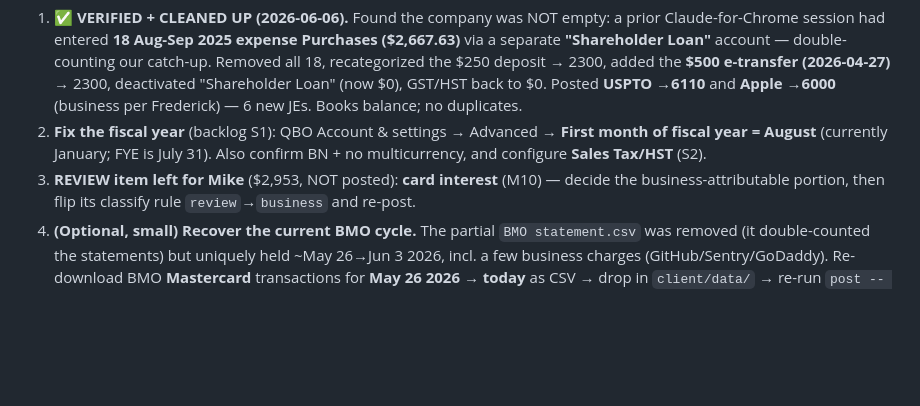
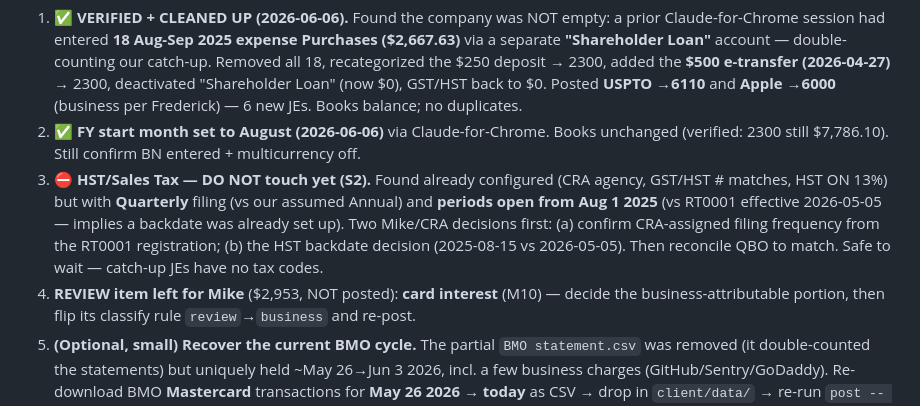
Before and after one commit to freddy6ix/meshentics-qbo, a Markdown page: STATUS.md, the part around the change. Drawn GitHub-style; blank space fills up the shorter version.

Commit message:
FY start month set to August; flag existing HST config for Mike
FY first month changed to August (via Chrome), books verified unchanged.
Sales tax found already configured (Quarterly, periods from Aug 2025) — DO NOT
change on the live agency; two decisions for Mike/CRA first (filing frequency,
HST backdate). Logged S1/S2 + STATUS.

Co-Authored-By: Claude Opus 4.8 <noreply@anthropic.com>

```diff
--- a/STATUS.md
+++ b/STATUS.md
@@ -20,10 +20,15 @@ expenses + $750 shareholder deposits ($250 + $500) + $1,122.02 USPTO/Apple. **CI
    18, recategorized the $250 deposit → 2300, added the **$500 e-transfer (2026-04-27)** →
    2300, deactivated "Shareholder Loan" (now $0), GST/HST back to $0. Posted **USPTO →6110**
    and **Apple →6000** (business per Frederick) — 6 new JEs. Books balance; no duplicates.
-2. **Fix the fiscal year** (backlog S1): QBO Account & settings → Advanced → **First month
-   of fiscal year = August** (currently January; FYE is July 31). Also confirm BN + no
-   multicurrency, and configure **Sales Tax/HST** (S2).
-3. **REVIEW item left for Mike** ($2,953, NOT posted): **card interest** (M10) — decide the
+2. ✅ **FY start month set to August (2026-06-06)** via Claude-for-Chrome. Books unchanged
+   (verified: 2300 still $7,786.10). Still confirm BN entered + multicurrency off.
+3. ⛔ **HST/Sales Tax — DO NOT touch yet (S2).** Found already configured (CRA agency,
+   GST/HST # matches, HST ON 13%) but with **Quarterly** filing (vs our assumed Annual) and
+   **periods open from Aug 1 2025** (vs RT0001 effective 2026-05-05 — implies a backdate was
+   already set up). Two Mike/CRA decisions first: (a) confirm CRA-assigned filing frequency
+   from the RT0001 registration; (b) the HST backdate decision (2025-08-15 vs 2026-05-05).
+   Then reconcile QBO to match. Safe to wait — catch-up JEs have no tax codes.
+4. **REVIEW item left for Mike** ($2,953, NOT posted): **card interest** (M10) — decide the
    business-attributable portion, then flip its classify rule `review`→`business` and re-post.
 4. **(Optional, small) Recover the current BMO cycle.** The partial `BMO statement.csv`
    was removed (it double-counted the statements) but uniquely held ~May 26→Jun 3 2026,
```
Also changed, not shown: backlog.md (+2 -2 lines).
